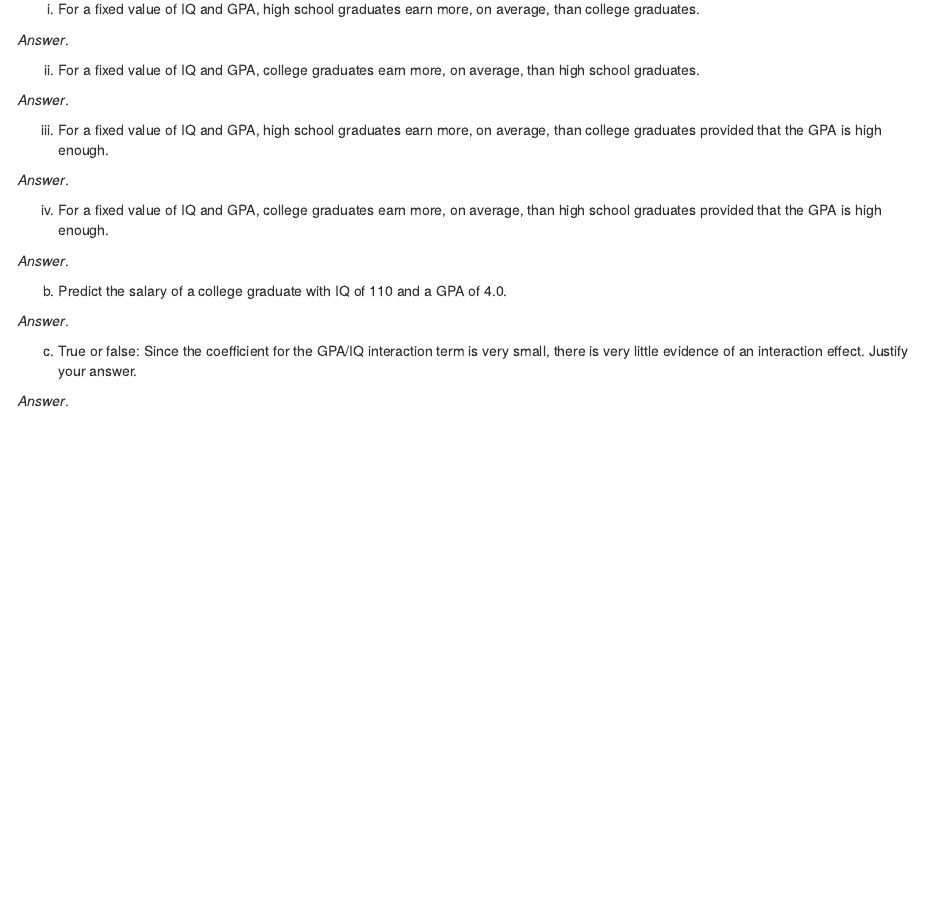
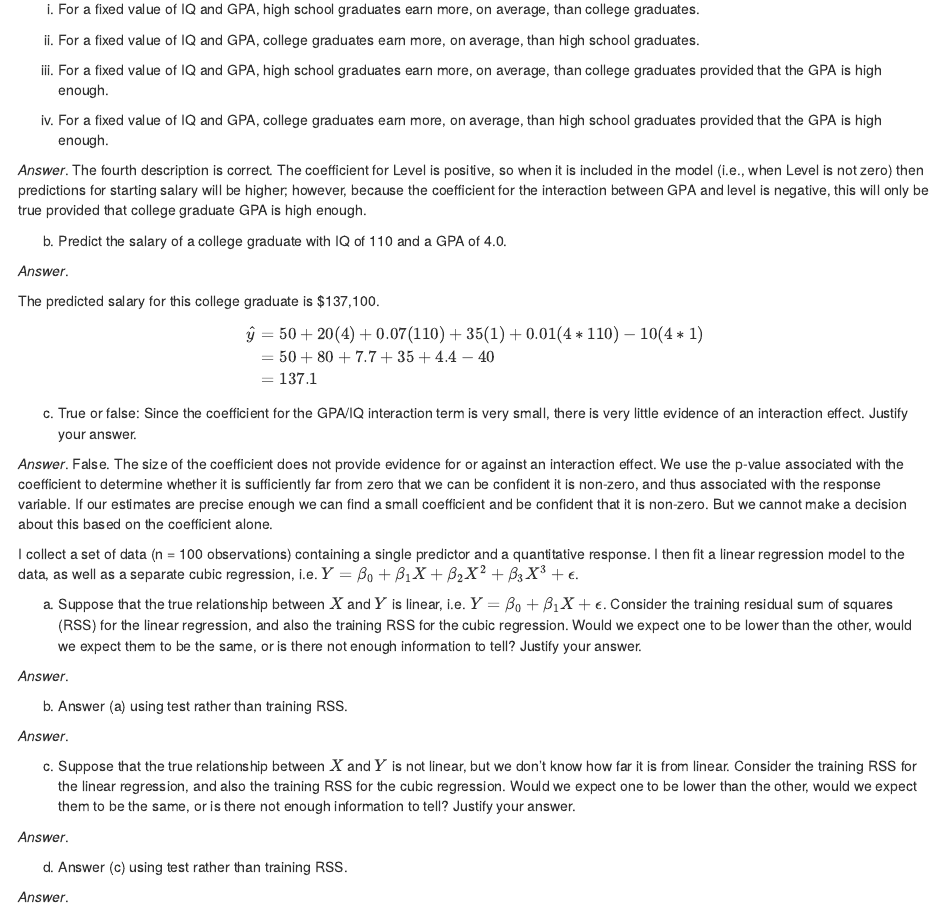
Before and after one commit to tidytales/an-introduction-to-statistical-learning, an R Markdown document (03-linear-regression.Rmd): the page in a window 1100 px wide, from 1760 px down. Rendered offline with R 4.5, knitr and Pandoc, with nearby package versions; drawn as R Markdown's standard HTML page in place of the format the file asks for.

Commit message:
complete exercise 3 in chapter 3

```diff
--- a/03-linear-regression.Rmd
+++ b/03-linear-regression.Rmd
@@ -81,25 +81,51 @@ Suppose we have a data set with five predictors, $X_1 =$ GPA, $X_2 =$ IQ, $X_3 =
 
 i. For a fixed value of IQ and GPA, high school graduates earn more, on average, than college graduates.
 
-*Answer*.
-
 ii. For a fixed value of IQ and GPA, college graduates earn more, on average, than high school graduates.
-
-*Answer*.
 
 iii. For a fixed value of IQ and GPA, high school graduates earn more, on average, than college graduates provided that the GPA is high enough.
 
-*Answer*.
-
 iv. For a fixed value of IQ and GPA, college graduates earn more, on average, than high school graduates provided that the GPA is high enough.
 
-*Answer*.
+*Answer*. The fourth description is correct. The coefficient for Level is positive, so when it is included in the model (i.e., when Level is not zero) then predictions for starting salary will be higher; however, because the coefficient for the interaction between GPA and level is negative, this will only be true provided that college graduate GPA is high enough.
 
 (b) Predict the salary of a college graduate with IQ of 110 and a GPA of 4.0.
 
 *Answer*.
 
+The predicted salary for this college graduate is $137,100.
+
+$$
+\begin{align}
+\hat y &= 50 + 20(4) + 0.07(110) + 35(1) + 0.01(4*110) - 10(4*1) \\
+       &= 50 + 80 + 7.7 + 35 + 4.4 - 40 \\
+       &= 137.1
+\end{align}
+$$
+
 (c) True or false: Since the coefficient for the GPA/IQ interaction term is very small, there is very little evidence of an interaction effect. Justify your answer.
 
+*Answer*. False. The size of the coefficient does not provide evidence for or against an interaction effect. We use the p-value associated with the coefficient to determine whether it is sufficiently far from zero that we can be confident it is non-zero, and thus associated with the response variable. If our estimates are precise enough we can find a small coefficient and be confident that it is non-zero. But we cannot make a decision about this based on the coefficient alone.
+:::
+
+::: exercise
+I collect a set of data (n = 100 observations) containing a single predictor and a quantitative response. I then fit a linear regression model to the data, as well as a separate cubic regression, i.e. $Y = \beta_0 + \beta_1X + \beta_2X^2 + \beta_3X^3 + \epsilon$.
+
+(a) Suppose that the true relationship between $X$ and $Y$ is linear,
+i.e. $Y = \beta_0 + \beta_1X + \epsilon$. Consider the training residual sum of squares (RSS) for the linear regression, and also the training RSS for the cubic regression. Would we expect one to be lower than the other, would we expect them to be the same, or is there not enough information to tell? Justify your answer.
+
 *Answer*.
+
+(b) Answer (a) using test rather than training RSS.
+
+*Answer*.
+
+(c) Suppose that the true relationship between $X$ and $Y$ is not linear, but we don’t know how far it is from linear. Consider the training RSS for the linear regression, and also the training RSS for the cubic regression. Would we expect one to be lower than the other, would we expect them to be the same, or is there not enough information to tell? Justify your answer.
+
+*Answer*.
+
+(d) Answer (c) using test rather than training RSS.
+
+*Answer*.
+
 :::
```
Also changed, not shown: 2 other files.
